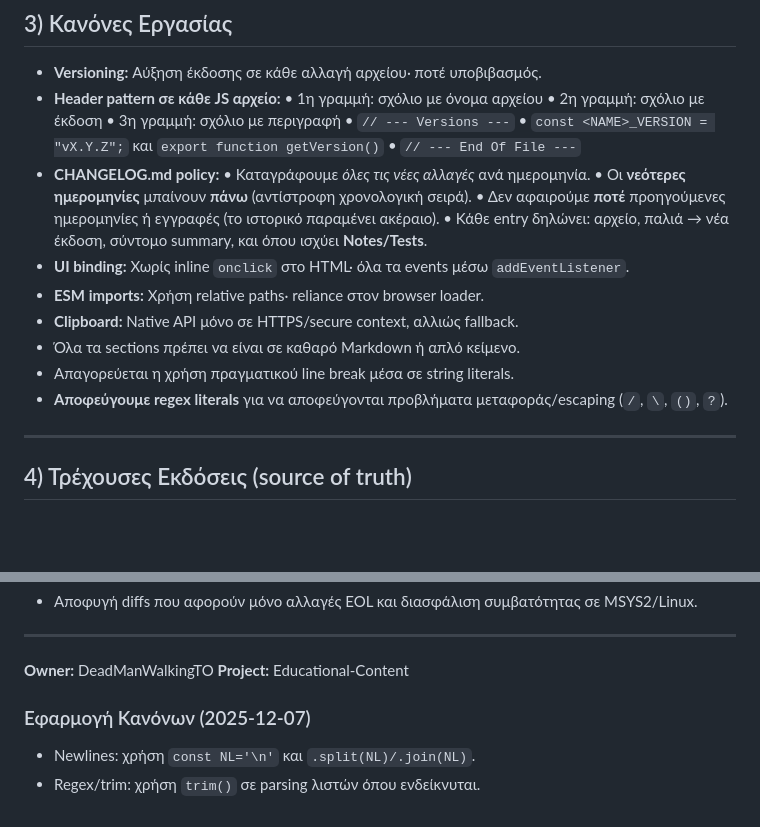
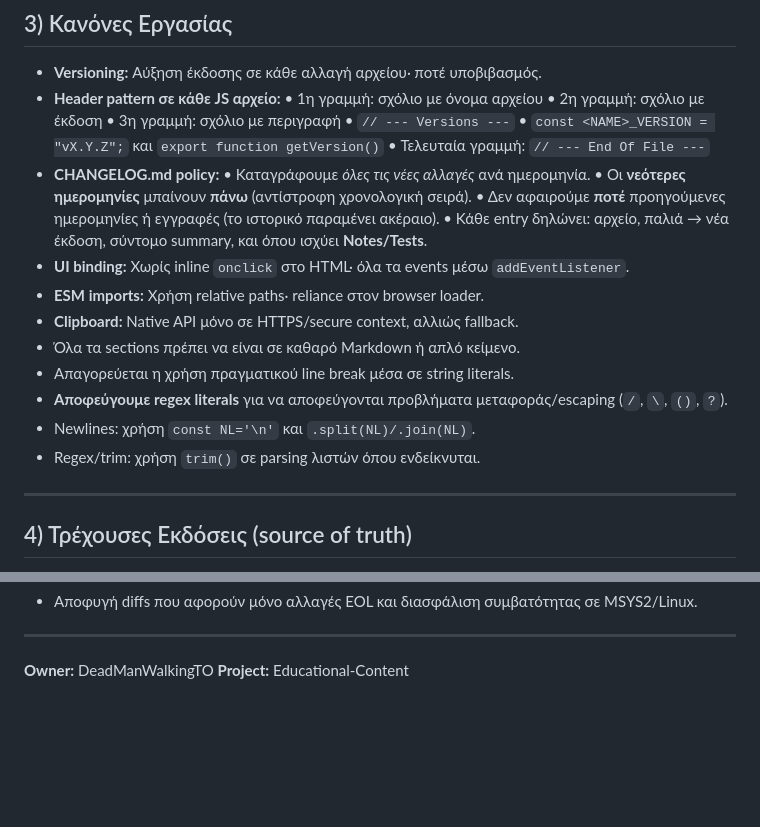
Before and after one commit to DeadManWalkingTO/Educational-Content, a Markdown page: CONTEXT.md, 2 parts joined by grey strips. Rendered like a GitHub page; blank space fills up the shorter version.

```diff
--- a/CONTEXT.md
+++ b/CONTEXT.md
@@ -37,7 +37,7 @@
  • 3η γραμμή: σχόλιο με περιγραφή
  • `// --- Versions ---`
  • `const <NAME>_VERSION = "vX.Y.Z";` και `export function getVersion()`
- • `// --- End Of File ---`
+ • Τελευταία γραμμή: `// --- End Of File ---`
 - **CHANGELOG.md policy:**
  • Καταγράφουμε *όλες τις νέες αλλαγές* ανά ημερομηνία.
  • Οι **νεότερες ημερομηνίες** μπαίνουν **πάνω** (αντίστροφη χρονολογική σειρά).
@@ -49,6 +49,8 @@
 - Όλα τα sections πρέπει να είναι σε καθαρό Markdown ή απλό κείμενο.
 - Απαγορεύεται η χρήση πραγματικού line break μέσα σε string literals.
 - **Αποφεύγουμε regex literals** για να αποφεύγονται προβλήματα μεταφοράς/escaping (`/`, `\`, `()`, `?`).
+- Newlines: χρήση `const NL='\n'` και `.split(NL)/.join(NL)`.
+- Regex/trim: χρήση `trim()` σε parsing λιστών όπου ενδείκνυται.
 ---
 ## 4) Τρέχουσες Εκδόσεις (source of truth)
 - **HTML**: index.html **v6.0.10**
@@ -144,8 +146,3 @@
 ---
 **Owner:** DeadManWalkingTO
 **Project:** Educational-Content
-
-
-### Εφαρμογή Κανόνων (2025-12-07)
-- Newlines: χρήση `const NL='\n'` και `.split(NL)/.join(NL)`.
-- Regex/trim: χρήση `trim()` σε parsing λιστών όπου ενδείκνυται.
```
